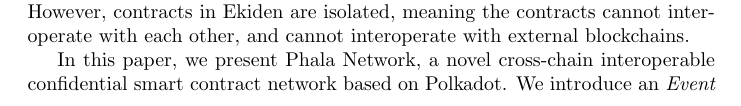
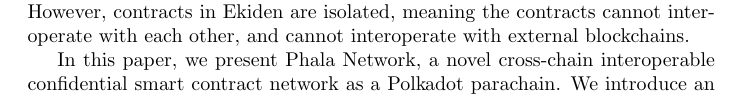
Before and after one commit to libra-china-org/Whitepaper, a LaTeX document (src/phala-paper.tex, which reads src/tex/1-introduction.tex): part of page 1 of 15, cut so that both start at the same text. Compiled offline with pdfLaTeX.

Commit message:
Improve intro section

```diff
--- a/src/tex/1-introduction.tex
+++ b/src/tex/1-introduction.tex
@@ -12,4 +12,4 @@
 
 Ekiden~\cite{cheng2019ekiden} fixed these problems by introducing a TEE-blockchain hybrid architecture and implemented high performance confidential smart contract. However, contracts in Ekiden are isolated, meaning the contracts cannot interoperate with each other, and cannot interoperate with external blockchains.
 
-In this paper, we present Phala Network, a novel cross-chain interoperable confidential smart contract network based on Polkadot. We introduce an \textit{Event Sourcing / Command Query Responsibility Segregation} architecture into a TEE-blockchain hybrid system to achieve cross-chain interoperability for confidential smart contracts. We further designed a Libra-Polkadot bridge to implement a privacy-preserving Libra Coin by confidential contract.
+In this paper, we present Phala Network, a novel cross-chain interoperable confidential smart contract network as a Polkadot parachain. We introduce an \textit{Event Sourcing / Command Query Responsibility Segregation} \cite{eventsourcing, cqrs} architecture into a TEE-blockchain hybrid system to achieve cross-chain interoperability for confidential smart contracts. We further designed a Libra-Polkadot bridge to implement a privacy-preserving Libra Coin by confidential contract.
```
Also changed, not shown: src/tex/1-introduction.tex (2 more changed lines).
